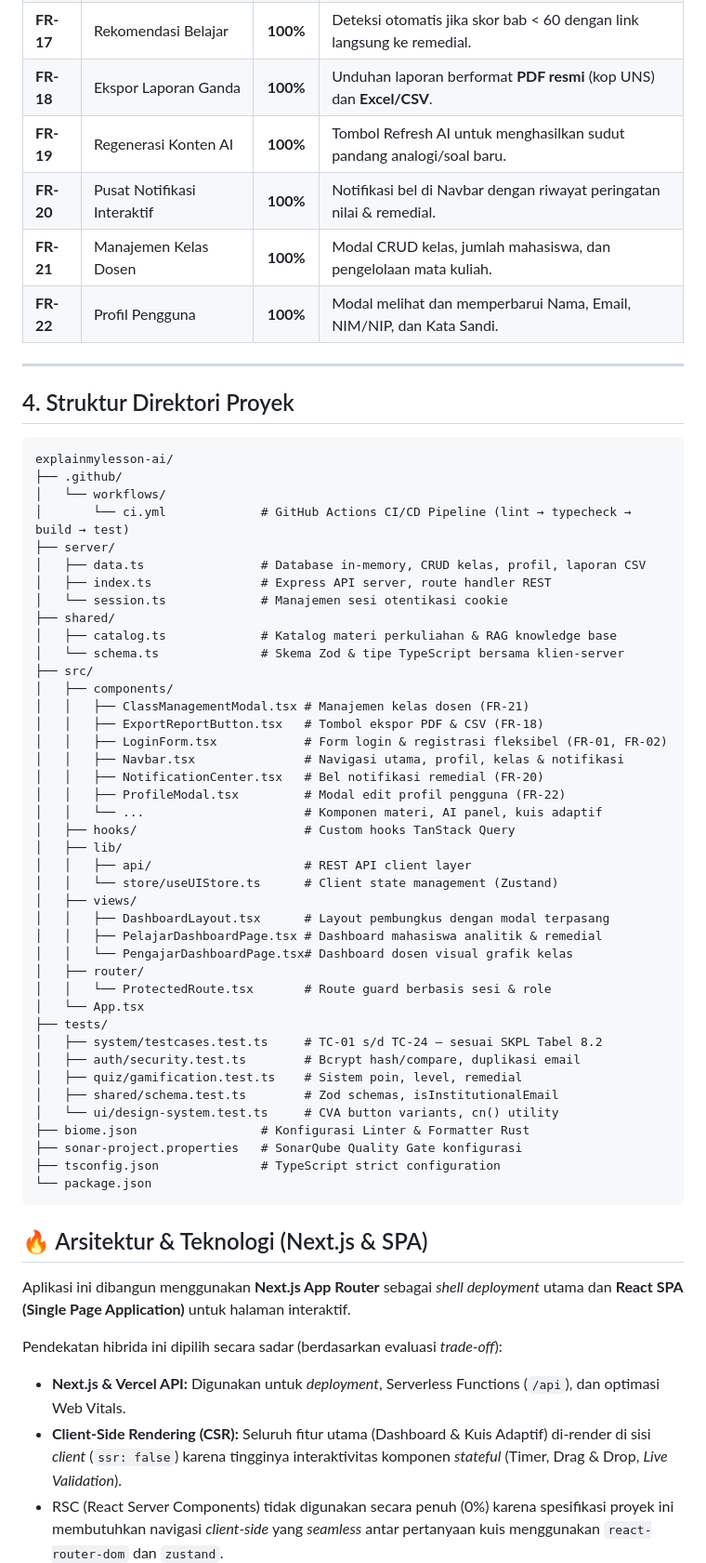
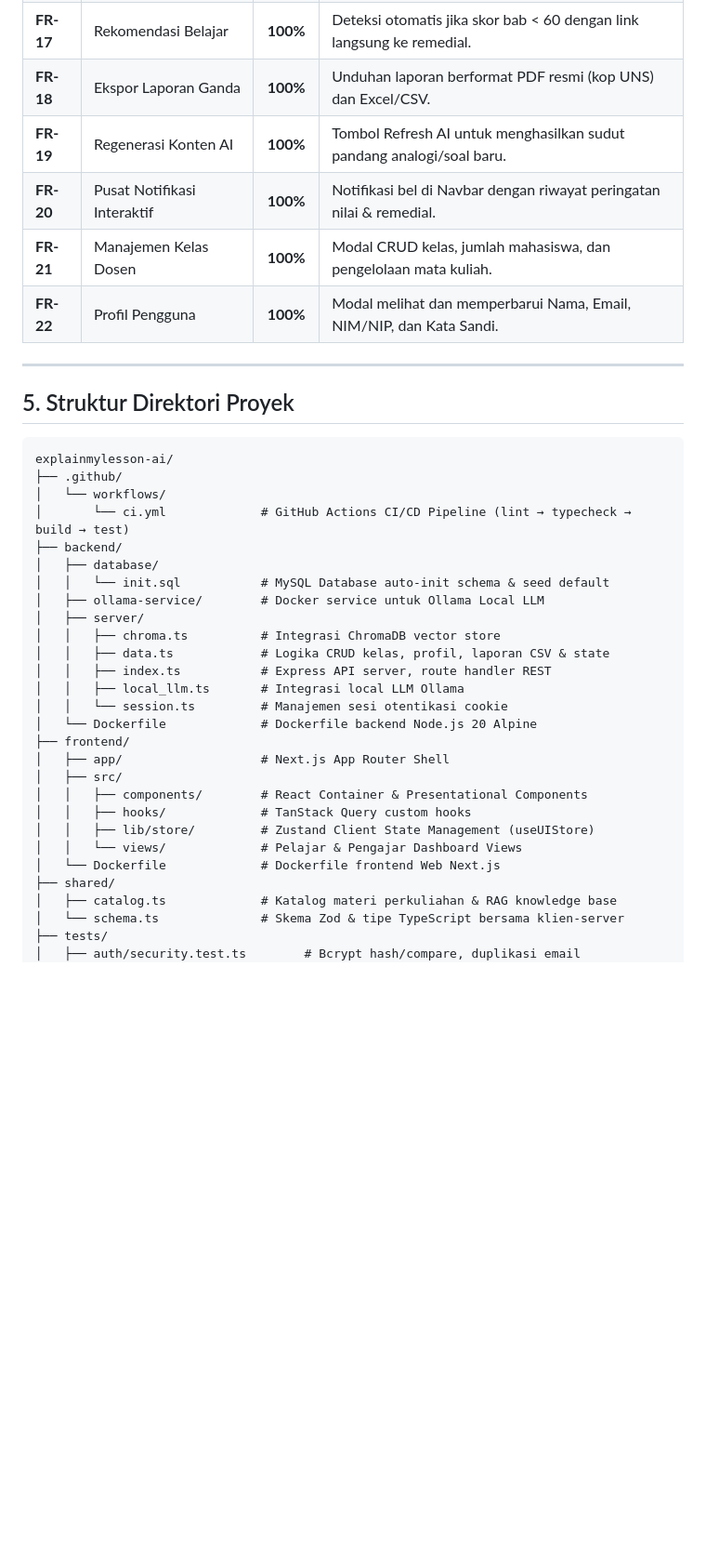
Before and after one commit to ghandurfauzan-byt/mylessonai, a Markdown page: README.md, the part around one of its changes. Shown at 93% size. Drawn GitHub-style; blank space fills up the shorter version.

Commit message:
docs: update README with full Docker containerization stack, backend architecture, and API documentation

````diff
--- a/README.md
+++ b/README.md
@@ -118,7 +163,7 @@ Proyek ini dibangun dengan mengimplementasikan secara menyeluruh 14 bab kompeten
 | **FR-15** | Dashboard Pengajar | **100%** | Visualisasi analitik rata-rata kelas, grafik per bab, dan identifikasi remedial. |
 | **FR-16** | Dashboard Pelajar | **100%** | Pelacakan progres pribadi, skor kuis per bab, dan akumulasi poin. |
 | **FR-17** | Rekomendasi Belajar | **100%** | Deteksi otomatis jika skor bab < 60 dengan link langsung ke remedial. |
-| **FR-18** | Ekspor Laporan Ganda | **100%** | Unduhan laporan berformat **PDF resmi** (kop UNS) dan **Excel/CSV**. |
+| **FR-18** | Ekspor Laporan Ganda | **100%** | Unduhan laporan berformat PDF resmi (kop UNS) dan Excel/CSV. |
 | **FR-19** | Regenerasi Konten AI | **100%** | Tombol Refresh AI untuk menghasilkan sudut pandang analogi/soal baru. |
 | **FR-20** | Pusat Notifikasi Interaktif | **100%** | Notifikasi bel di Navbar dengan riwayat peringatan nilai & remedial. |
 | **FR-21** | Manajemen Kelas Dosen | **100%** | Modal CRUD kelas, jumlah mahasiswa, dan pengelolaan mata kuliah. |
@@ -126,58 +171,34 @@ Proyek ini dibangun dengan mengimplementasikan secara menyeluruh 14 bab kompeten
 
 ---
 
-## 4. Struktur Direktori Proyek
+## 5. Struktur Direktori Proyek
 
 ```
 explainmylesson-ai/
 ├── .github/
 │   └── workflows/
 │       └── ci.yml             # GitHub Actions CI/CD Pipeline (lint → typecheck → build → test)
-├── server/
-│   ├── data.ts                # Database in-memory, CRUD kelas, profil, laporan CSV
-│   ├── index.ts               # Express API server, route handler REST
-│   └── session.ts             # Manajemen sesi otentikasi cookie
+├── backend/
+│   ├── database/
+│   │   └── init.sql           # MySQL Database auto-init schema & seed default
+│   ├── ollama-service/        # Docker service untuk Ollama Local LLM
+│   ├── server/
+│   │   ├── chroma.ts          # Integrasi ChromaDB vector store
+│   │   ├── data.ts            # Logika CRUD kelas, profil, laporan CSV & state
+│   │   ├── index.ts           # Express API server, route handler REST
+│   │   ├── local_llm.ts       # Integrasi local LLM Ollama
+│   │   └── session.ts         # Manajemen sesi otentikasi cookie
+│   └── Dockerfile             # Dockerfile backend Node.js 20 Alpine
+├── frontend/
+│   ├── app/                   # Next.js App Router Shell
+│   ├── src/
+│   │   ├── components/        # React Container & Presentational Components
+│   │   ├── hooks/             # TanStack Query custom hooks
+│   │   ├── lib/store/         # Zustand Client State Management (useUIStore)
+│   │   └── views/             # Pelajar & Pengajar Dashboard Views
+│   └── Dockerfile             # Dockerfile frontend Web Next.js
 ├── shared/
 │   ├── catalog.ts             # Katalog materi perkuliahan & RAG knowledge base
 │   └── schema.ts              # Skema Zod & tipe TypeScript bersama klien-server
-├── src/
-│   ├── components/
-│   │   ├── ClassManagementModal.tsx # Manajemen kelas dosen (FR-21)
-│   │   ├── ExportReportButton.tsx   # Tombol ekspor PDF & CSV (FR-18)
-│   │   ├── LoginForm.tsx            # Form login & registrasi fleksibel (FR-01, FR-02)
-│   │   ├── Navbar.tsx               # Navigasi utama, profil, kelas & notifikasi
-│   │   ├── NotificationCenter.tsx   # Bel notifikasi remedial (FR-20)
-│   │   ├── ProfileModal.tsx         # Modal edit profil pengguna (FR-22)
-│   │   └── ...                      # Komponen materi, AI panel, kuis adaptif
-│   ├── hooks/                       # Custom hooks TanStack Query
-│   ├── lib/
-│   │   ├── api/                     # REST API client layer
-│   │   └── store/useUIStore.ts      # Client state management (Zustand)
-│   ├── views/
-│   │   ├── DashboardLayout.tsx      # Layout pembungkus dengan modal terpasang
-│   │   ├── PelajarDashboardPage.tsx # Dashboard mahasiswa analitik & remedial
-│   │   └── PengajarDashboardPage.tsx# Dashboard dosen visual grafik kelas
-│   ├── router/
-│   │   └── ProtectedRoute.tsx       # Route guard berbasis sesi & role
-│   └── App.tsx
 ├── tests/
-│   ├── system/testcases.test.ts     # TC-01 s/d TC-24 — sesuai SKPL Tabel 8.2
 │   ├── auth/security.test.ts        # Bcrypt hash/compare, duplikasi email
-│   ├── quiz/gamification.test.ts    # Sistem poin, level, remedial
-│   ├── shared/schema.test.ts        # Zod schemas, isInstitutionalEmail
-│   └── ui/design-system.test.ts     # CVA button variants, cn() utility
-├── biome.json                 # Konfigurasi Linter & Formatter Rust
-├── sonar-project.properties   # SonarQube Quality Gate konfigurasi
-├── tsconfig.json              # TypeScript strict configuration
-└── package.json
-```
-
-## 🔥 Arsitektur & Teknologi (Next.js & SPA)
-
-Aplikasi ini dibangun menggunakan **Next.js App Router** sebagai *shell deployment* utama dan **React SPA (Single Page Application)** untuk halaman interaktif.
-
-Pendekatan hibrida ini dipilih secara sadar (berdasarkan evaluasi *trade-off*):
-- **Next.js & Vercel API:** Digunakan untuk *deployment*, Serverless Functions (`/api`), dan optimasi Web Vitals.
-- **Client-Side Rendering (CSR):** Seluruh fitur utama (Dashboard & Kuis Adaptif) di-render di sisi *client* (`ssr: false`) karena tingginya interaktivitas komponen *stateful* (Timer, Drag & Drop, *Live Validation*).
-- RSC (React Server Components) tidak digunakan secara penuh (0%) karena spesifikasi proyek ini membutuhkan navigasi *client-side* yang *seamless* antar pertanyaan kuis menggunakan `react-router-dom` dan `zustand`.
-
````
Also changed, not shown: other parts of README.md (+125 -114 lines).
